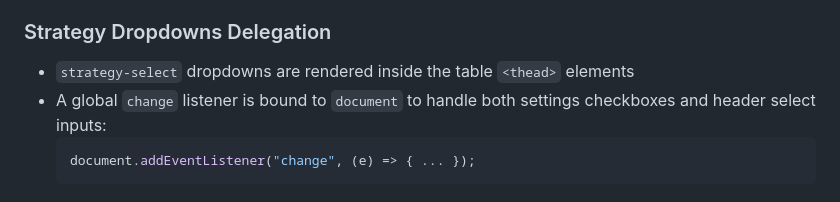
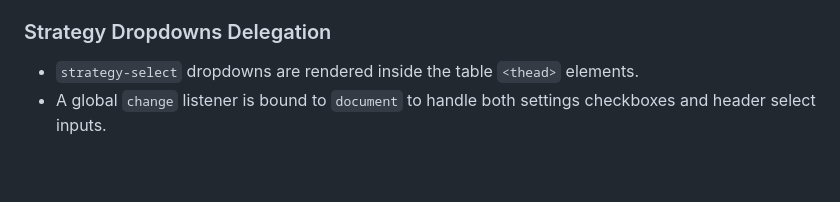
Before and after one commit to Amppa/book-rate, a Markdown page: claude.md, the part around one of its changes. Rendered like a GitHub page.

````diff
--- a/claude.md
+++ b/claude.md
@@ -56,8 +62,5 @@ Located in `frontend/`:
 - Since Open Library ratings are received during the `init` event rather than subsequent `platform` events, its cache is written during the `init` handler in `updateWorkDetailRow()`.
 
 ### Strategy Dropdowns Delegation
-- `strategy-select` dropdowns are rendered inside the table `<thead>` elements
-- A global `change` listener is bound to `document` to handle both settings checkboxes and header select inputs:
-  ```javascript
-  document.addEventListener("change", (e) => { ... });
-  ```
+- `strategy-select` dropdowns are rendered inside the table `<thead>` elements.
+- A global `change` listener is bound to `document` to handle both settings checkboxes and header select inputs.
````
Also changed, not shown: other parts of claude.md (+27 -21 lines), README.md (+11 -5 lines).
